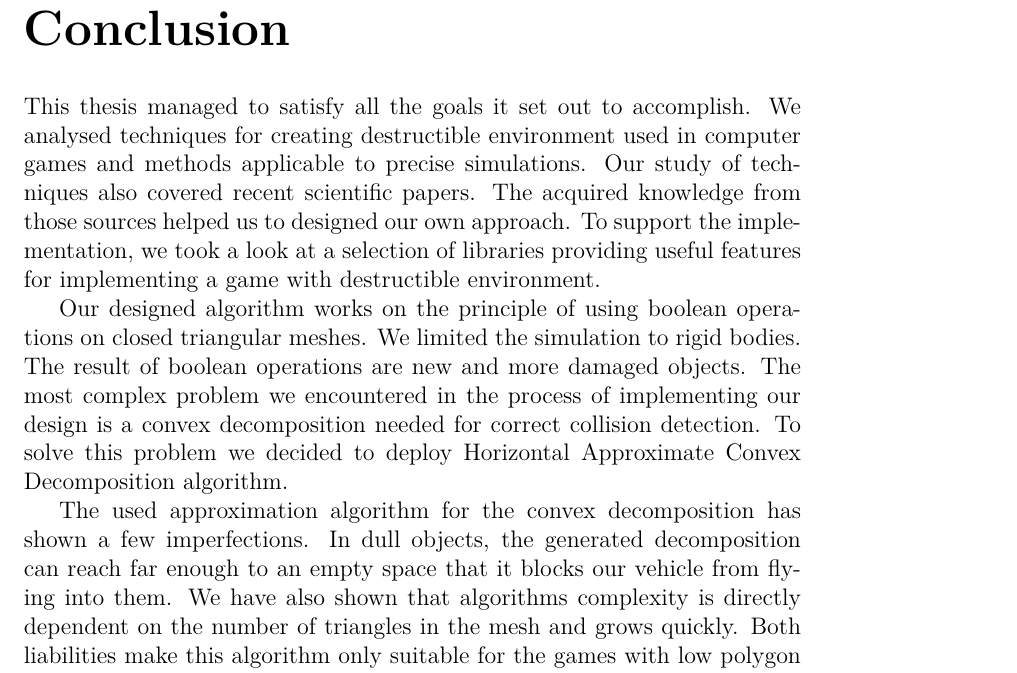
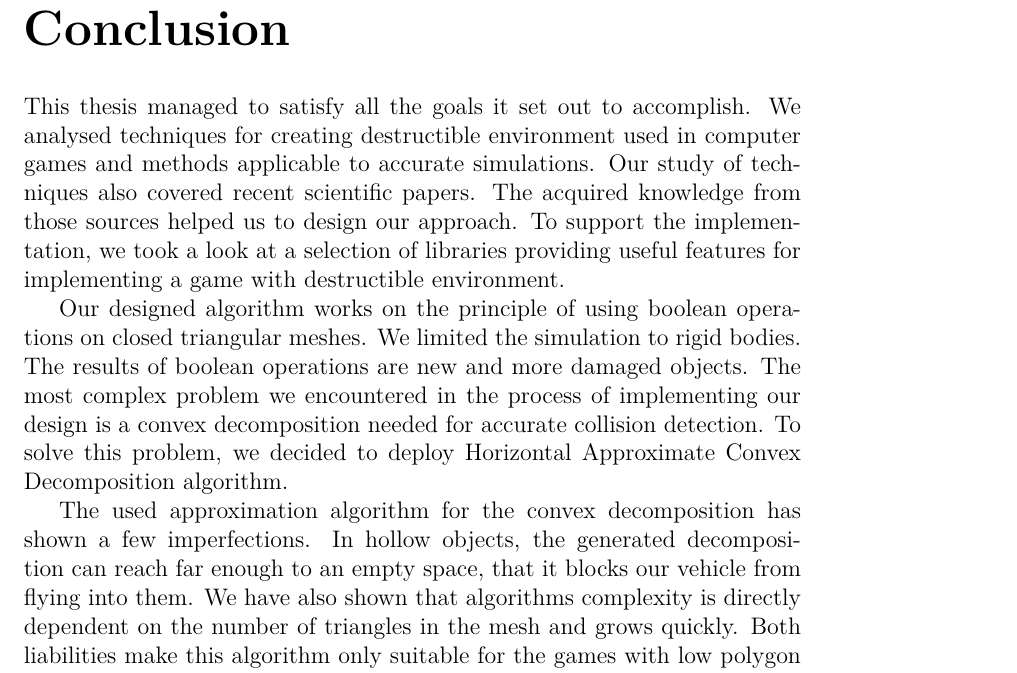
Before and after one commit to Kamgarr/bachelor-thesis-text, a LaTeX thesis (thesis.tex, which reads epilog.tex): part of page 39 of 50, cut so that both start at the same text. Compiled offline with pdfLaTeX.

Commit message:
Update on Overleaf.

```diff
--- a/epilog.tex
+++ b/epilog.tex
@@ -1,11 +1,11 @@
 \chapter*{Conclusion}
 \addcontentsline{toc}{chapter}{Conclusion}
 
-This thesis managed to satisfy all the goals it set out to accomplish. We analysed techniques for creating destructible environment used in computer games and methods applicable to precise simulations. Our study of techniques also covered recent scientific papers. The acquired knowledge from those sources helped us to designed our own approach. To support the implementation, we took a look at a selection of libraries providing useful features for  implementing a game with destructible environment.
+This thesis managed to satisfy all the goals it set out to accomplish. We analysed techniques for creating destructible environment used in computer games and methods applicable to accurate simulations. Our study of techniques also covered recent scientific papers. The acquired knowledge from those sources helped us to design our approach. To support the implementation, we took a look at a selection of libraries providing useful features for implementing a game with destructible environment.
 
-Our designed algorithm works on the principle of using boolean operations on closed triangular meshes. We limited the simulation to rigid bodies. The result of boolean operations are new and more damaged objects. The most complex problem we encountered in the process of implementing our design is a convex decomposition needed for correct collision detection. To solve this problem we decided to deploy Horizontal Approximate Convex Decomposition algorithm.
+Our designed algorithm works on the principle of using boolean operations on closed triangular meshes. We limited the simulation to rigid bodies. The results of boolean operations are new and more damaged objects. The most complex problem we encountered in the process of implementing our design is a convex decomposition needed for accurate collision detection. To solve this problem, we decided to deploy Horizontal Approximate Convex Decomposition algorithm.
 
-The used approximation algorithm for the convex decomposition has shown a few imperfections. In dull objects, the generated decomposition can reach far enough to an empty space that it blocks our vehicle from flying into them. We have also shown that algorithms complexity is directly dependent on the number of triangles in the mesh and grows quickly. Both liabilities make this algorithm only suitable for the games with low polygon objects with simple, almost convex shapes.
+The used approximation algorithm for the convex decomposition has shown a few imperfections. In hollow objects, the generated decomposition can reach far enough to an empty space, that it blocks our vehicle from flying into them. We have also shown that algorithms complexity is directly dependent on the number of triangles in the mesh and grows quickly. Both liabilities make this algorithm only suitable for the games with low polygon objects with simple, almost convex shapes.
 
 \todo{
 experiments on subtraction\\
```
